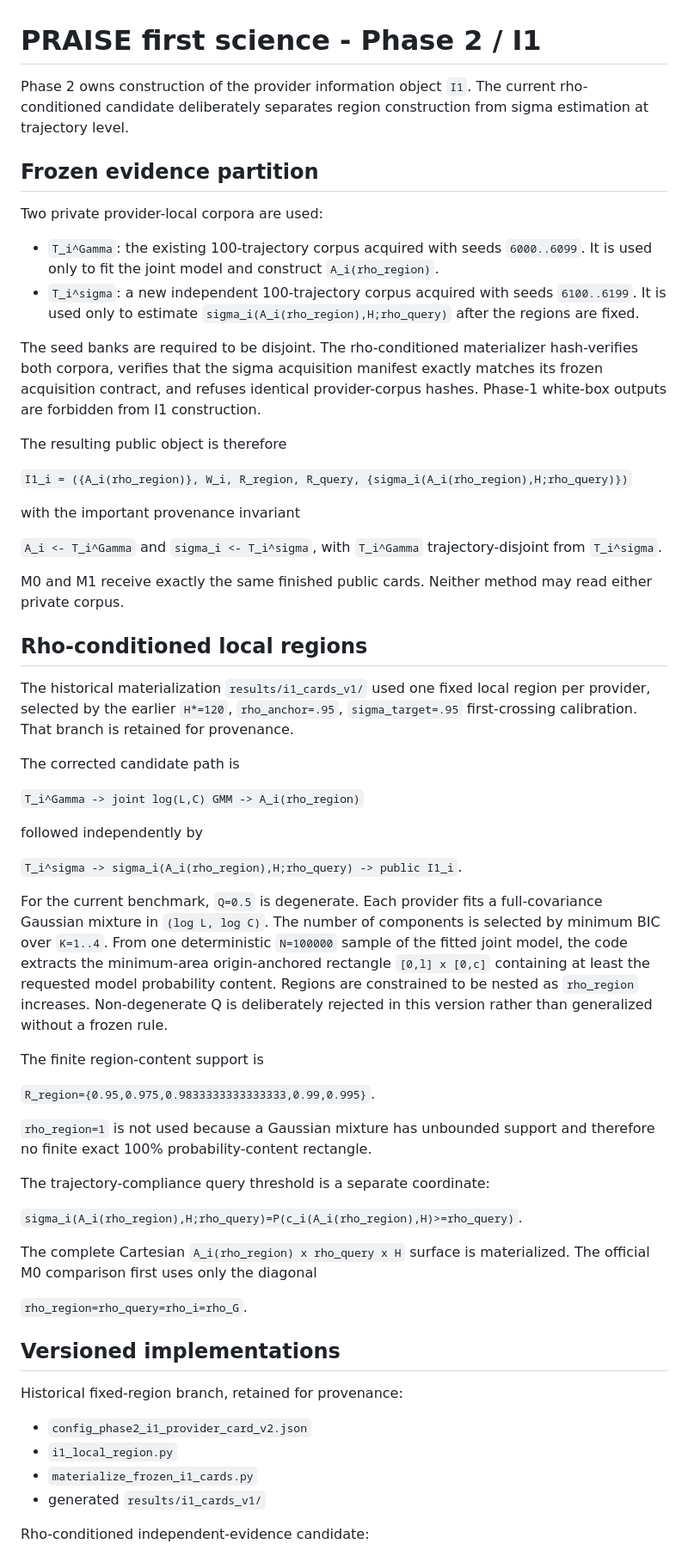
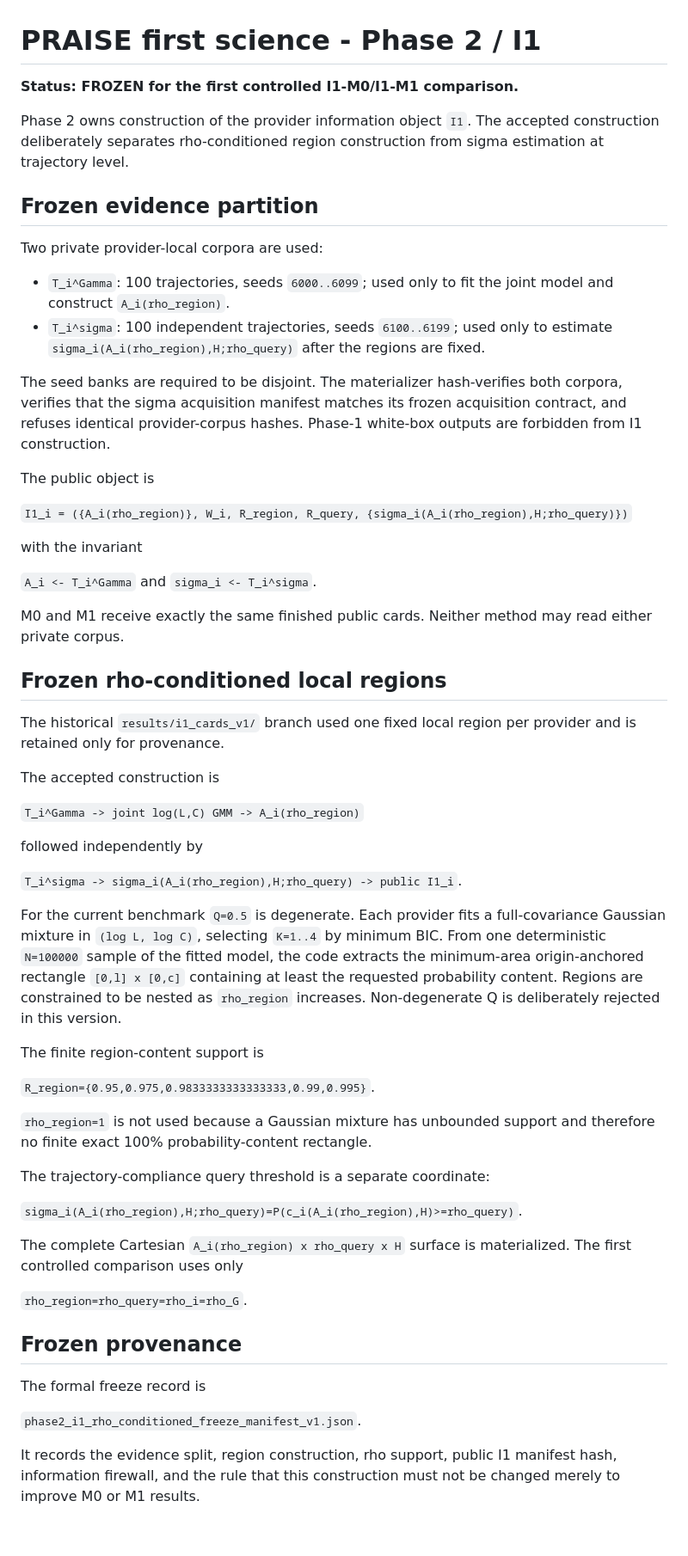
Before and after one commit to ildefons/praise-cao-sim, a Markdown page: first_science/phase2/README.md, the part around one of its changes. Shown at 86% size. Drawn GitHub-style; blank space fills up the shorter version.

Commit message:
Mark corrected rho-conditioned I1 frozen

```diff
--- a/first_science/phase2/README.md
+++ b/first_science/phase2/README.md
@@ -1,31 +1,33 @@
 # PRAISE first science - Phase 2 / I1
 
-Phase 2 owns construction of the provider information object `I1`. The current rho-conditioned candidate deliberately separates region construction from sigma estimation at trajectory level.
+**Status: FROZEN for the first controlled I1-M0/I1-M1 comparison.**
+
+Phase 2 owns construction of the provider information object `I1`. The accepted construction deliberately separates rho-conditioned region construction from sigma estimation at trajectory level.
 
 ## Frozen evidence partition
 
 Two private provider-local corpora are used:
 
-- `T_i^Gamma`: the existing 100-trajectory corpus acquired with seeds `6000..6099`. It is used only to fit the joint model and construct `A_i(rho_region)`.
-- `T_i^sigma`: a new independent 100-trajectory corpus acquired with seeds `6100..6199`. It is used only to estimate `sigma_i(A_i(rho_region),H;rho_query)` after the regions are fixed.
+- `T_i^Gamma`: 100 trajectories, seeds `6000..6099`; used only to fit the joint model and construct `A_i(rho_region)`.
+- `T_i^sigma`: 100 independent trajectories, seeds `6100..6199`; used only to estimate `sigma_i(A_i(rho_region),H;rho_query)` after the regions are fixed.
 
-The seed banks are required to be disjoint. The rho-conditioned materializer hash-verifies both corpora, verifies that the sigma acquisition manifest exactly matches its frozen acquisition contract, and refuses identical provider-corpus hashes. Phase-1 white-box outputs are forbidden from I1 construction.
+The seed banks are required to be disjoint. The materializer hash-verifies both corpora, verifies that the sigma acquisition manifest matches its frozen acquisition contract, and refuses identical provider-corpus hashes. Phase-1 white-box outputs are forbidden from I1 construction.
 
-The resulting public object is therefore
+The public object is
 
 `I1_i = ({A_i(rho_region)}, W_i, R_region, R_query, {sigma_i(A_i(rho_region),H;rho_query)})`
 
-with the important provenance invariant
+with the invariant
 
-`A_i <- T_i^Gamma` and `sigma_i <- T_i^sigma`, with `T_i^Gamma` trajectory-disjoint from `T_i^sigma`.
+`A_i <- T_i^Gamma` and `sigma_i <- T_i^sigma`.
 
 M0 and M1 receive exactly the same finished public cards. Neither method may read either private corpus.
 
-## Rho-conditioned local regions
+## Frozen rho-conditioned local regions
 
-The historical materialization `results/i1_cards_v1/` used one fixed local region per provider, selected by the earlier `H*=120`, `rho_anchor=.95`, `sigma_target=.95` first-crossing calibration. That branch is retained for provenance.
+The historical `results/i1_cards_v1/` branch used one fixed local region per provider and is retained only for provenance.
 
-The corrected candidate path is
+The accepted construction is
 
 `T_i^Gamma -> joint log(L,C) GMM -> A_i(rho_region)`
 
@@ -33,7 +35,7 @@ followed independently by
 
 `T_i^sigma -> sigma_i(A_i(rho_region),H;rho_query) -> public I1_i`.
 
-For the current benchmark, `Q=0.5` is degenerate. Each provider fits a full-covariance Gaussian mixture in `(log L, log C)`. The number of components is selected by minimum BIC over `K=1..4`. From one deterministic `N=100000` sample of the fitted joint model, the code extracts the minimum-area origin-anchored rectangle `[0,l] x [0,c]` containing at least the requested model probability content. Regions are constrained to be nested as `rho_region` increases. Non-degenerate Q is deliberately rejected in this version rather than generalized without a frozen rule.
+For the current benchmark `Q=0.5` is degenerate. Each provider fits a full-covariance Gaussian mixture in `(log L, log C)`, selecting `K=1..4` by minimum BIC. From one deterministic `N=100000` sample of the fitted model, the code extracts the minimum-area origin-anchored rectangle `[0,l] x [0,c]` containing at least the requested probability content. Regions are constrained to be nested as `rho_region` increases. Non-degenerate Q is deliberately rejected in this version.
 
 The finite region-content support is
 
@@ -45,18 +47,15 @@ The trajectory-compliance query threshold is a separate coordinate:
 
 `sigma_i(A_i(rho_region),H;rho_query)=P(c_i(A_i(rho_region),H)>=rho_query)`.
 
-The complete Cartesian `A_i(rho_region) x rho_query x H` surface is materialized. The official M0 comparison first uses only the diagonal
+The complete Cartesian `A_i(rho_region) x rho_query x H` surface is materialized. The first controlled comparison uses only
 
 `rho_region=rho_query=rho_i=rho_G`.
 
-## Versioned implementations
+## Frozen provenance
 
-Historical fixed-region branch, retained for provenance:
+The formal freeze record is
 
-- `config_phase2_i1_provider_card_v2.json`
-- `i1_local_region.py`
-- `materialize_frozen_i1_cards.py`
-- generated `results/i1_cards_v1/`
+`phase2_i1_rho_conditioned_freeze_manifest_v1.json`.
 
-Rho-conditioned independent-evidence candidate:
+It records the evidence split, region construction, rho support, public I1 manifest hash, information firewall, and the rule that this construction must not be changed merely to improve M0 or M1 results.
 
```
Also changed, not shown: other parts of first_science/phase2/README.md (+6 -39 lines).
